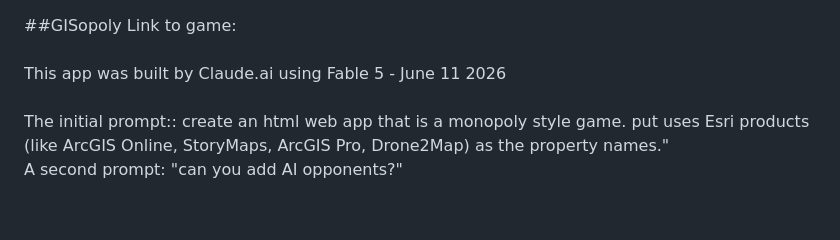
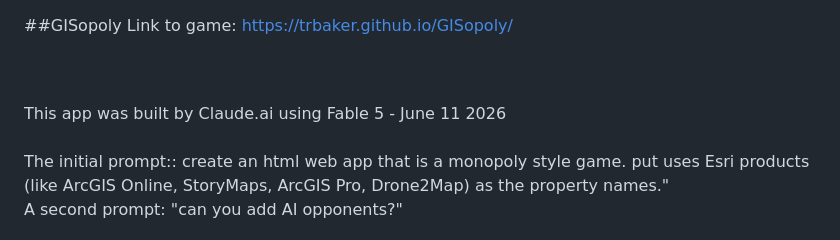
Before and after one commit to trbaker/GISopoly, a Markdown page: readme.MD, the part around the change. Drawn GitHub-style; blank space fills up the shorter version.

```diff
--- a/readme.MD
+++ b/readme.MD
@@ -1,5 +1,6 @@
 ##GISopoly
-Link to game:
+Link to game: https://trbaker.github.io/GISopoly/
+
 <br><br>
 This app was built by Claude.ai using Fable 5 - June 11 2026
 <br><br>
```
